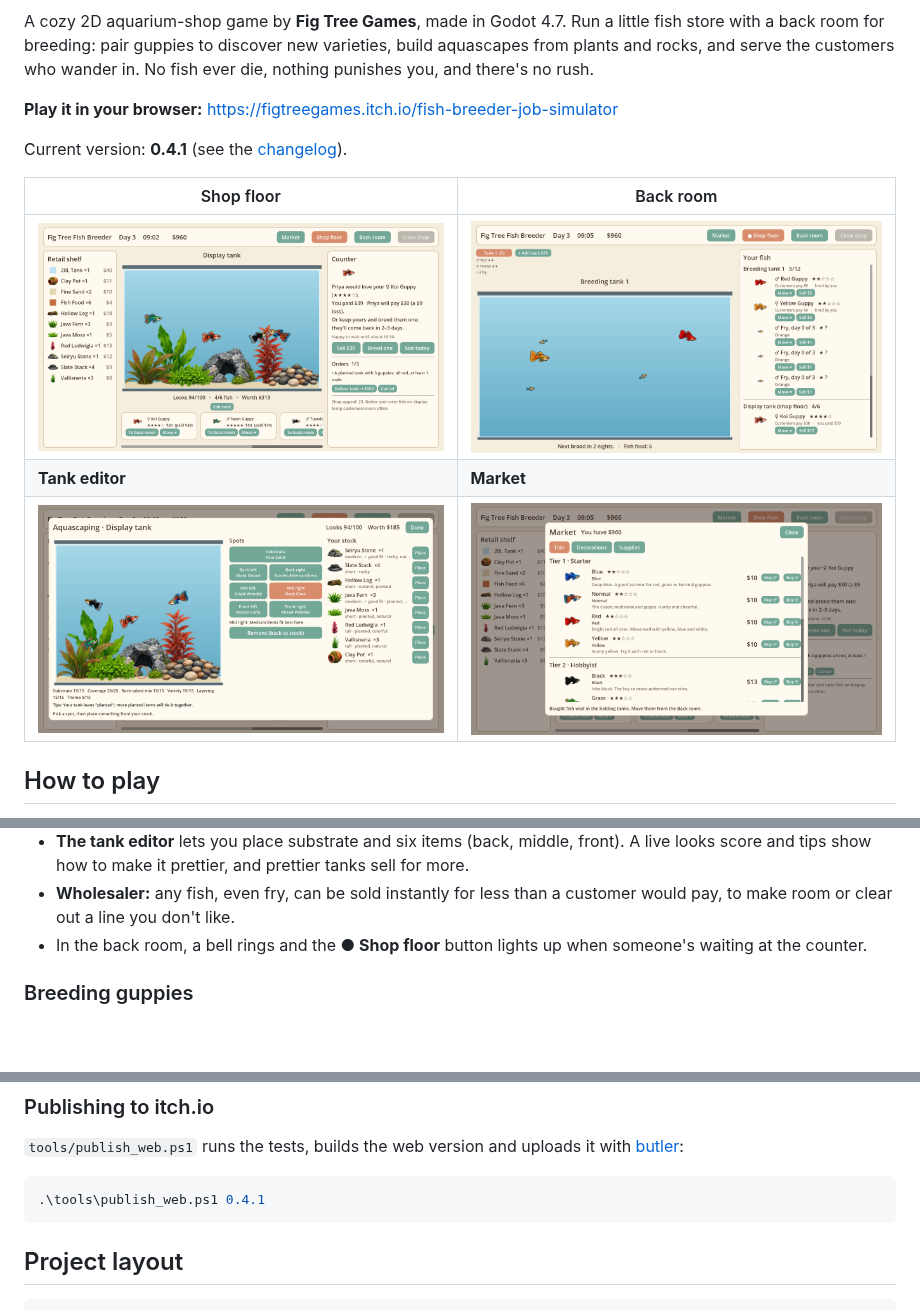
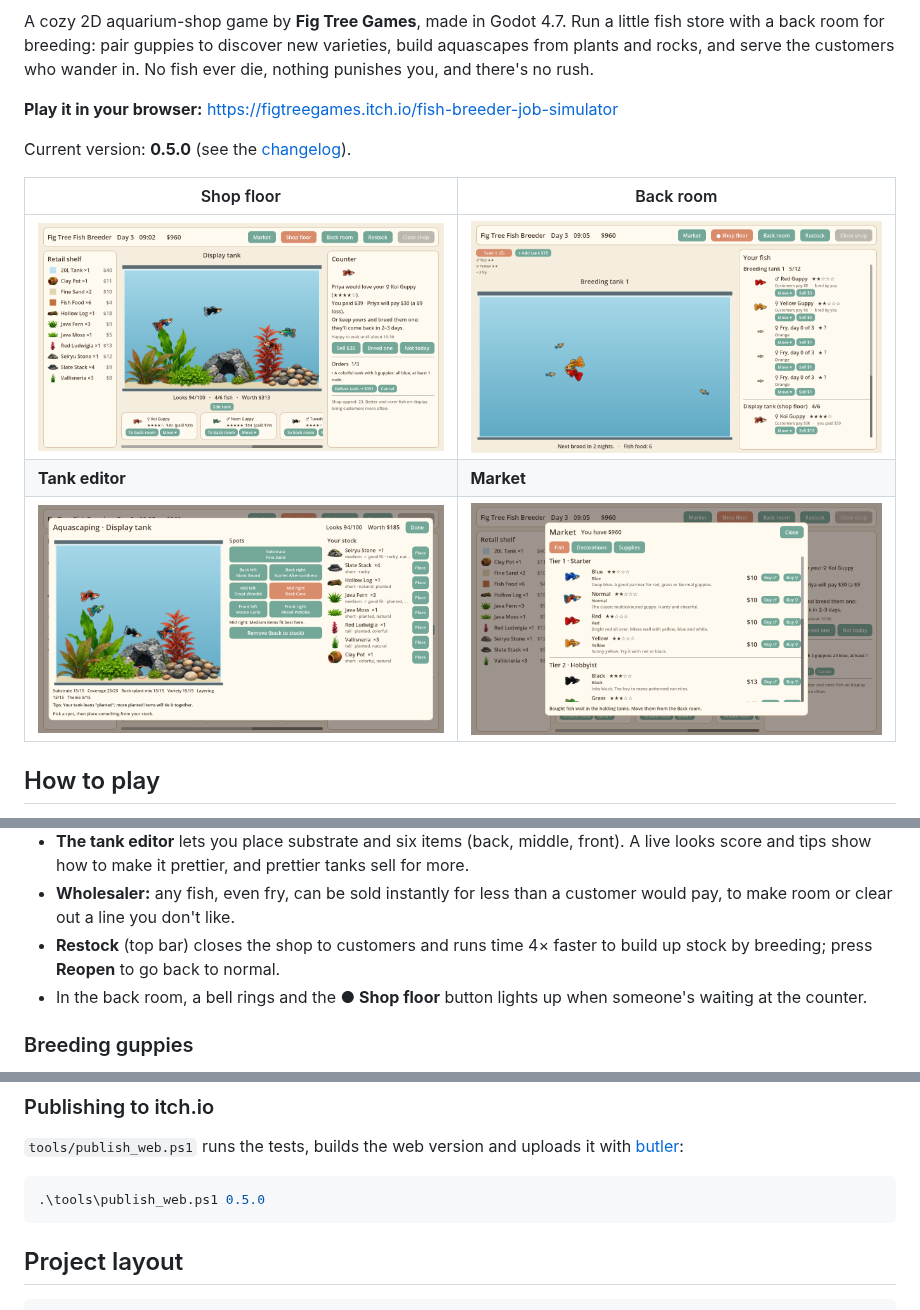
Before and after one commit to iamkeq/fish-breeder-game, a Markdown page: README.md, 3 parts joined by grey strips. Rendered like a GitHub page; pictures changed too: docs/images/screenshot_back_room.png, docs/images/screenshot_market.png, docs/images/screenshot_shop_floor.png; blank space fills up the shorter version.

````diff
--- a/README.md
+++ b/README.md
@@ -9,7 +9,7 @@ who wander in. No fish ever die, nothing punishes you, and there's no rush.
 
 **Play it in your browser:** <https://figtreegames.itch.io/fish-breeder-job-simulator>
 
-Current version: **0.4.1** (see the [changelog](CHANGELOG.md)).
+Current version: **0.5.0** (see the [changelog](CHANGELOG.md)).
 
 | Shop floor | Back room |
 |---|---|
@@ -46,6 +46,8 @@ Current version: **0.4.1** (see the [changelog](CHANGELOG.md)).
   prettier tanks sell for more.
 - **Wholesaler:** any fish, even fry, can be sold instantly for less than a
   customer would pay, to make room or clear out a line you don't like.
+- **Restock** (top bar) closes the shop to customers and runs time 4× faster to
+  build up stock by breeding; press **Reopen** to go back to normal.
 - In the back room, a bell rings and the **● Shop floor** button lights up
   when someone's waiting at the counter.
 
@@ -84,7 +86,7 @@ See [tests/README.md](tests/README.md) for details.
 with [butler](https://itch.io/docs/butler/):
 
 ```powershell
-.\tools\publish_web.ps1 0.4.1
+.\tools\publish_web.ps1 0.5.0
 ```
 
 ## Project layout
````
Also changed, not shown: CHANGELOG.md (+10 -0 lines), docs/DESIGN.md (+5 -0 lines), 10 other files.
